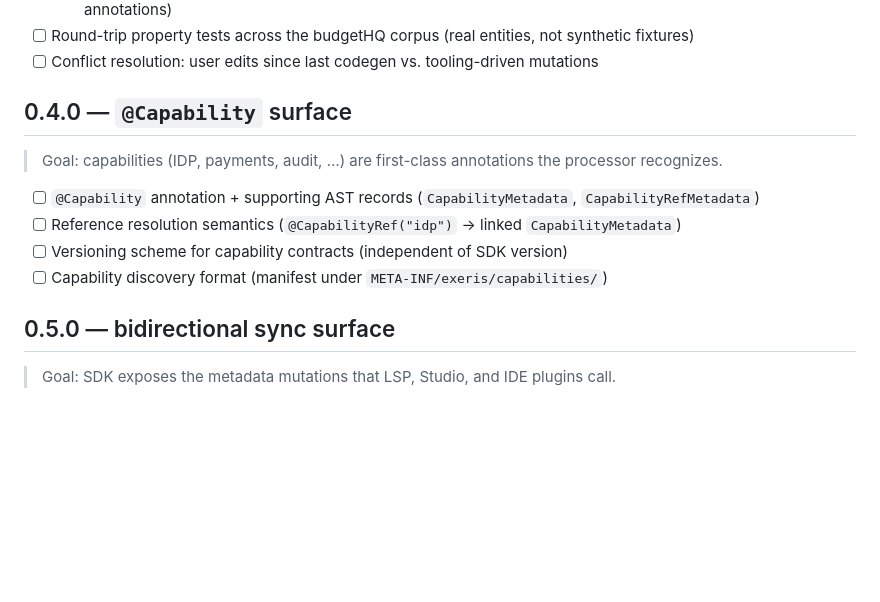
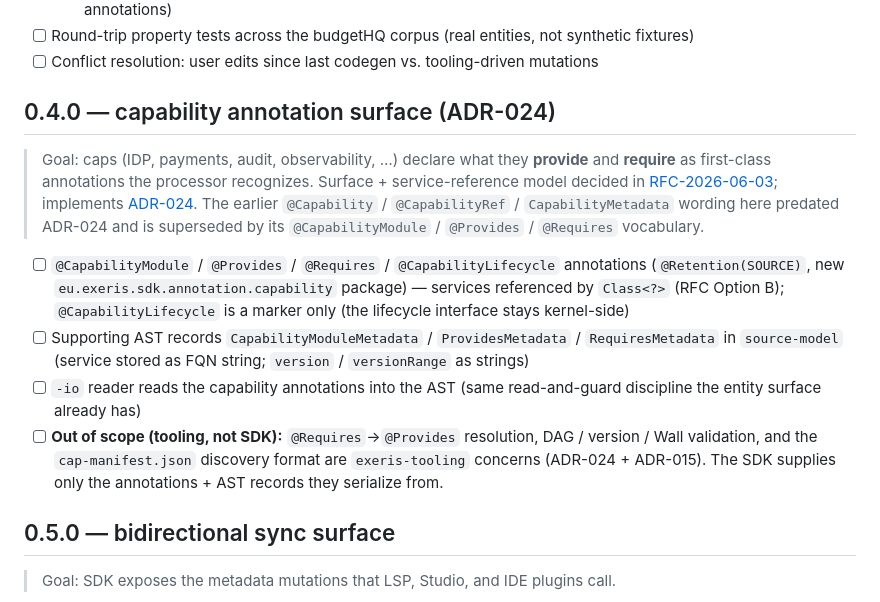
Before and after one commit to exeris-systems/exeris-sdk, a Markdown page: ROADMAP.md, the part around the change. GitHub-like rendering; blank space fills up the shorter version.

```diff
--- a/ROADMAP.md
+++ b/ROADMAP.md
@@ -39,14 +39,14 @@ This file tracks scope per milestone. Items marked `[ ]` are open; `[x]` shipped
 - [ ] Round-trip property tests across the budgetHQ corpus (real entities, not synthetic fixtures)
 - [ ] Conflict resolution: user edits since last codegen vs. tooling-driven mutations
 
-## 0.4.0 — `@Capability` surface
+## 0.4.0 — capability annotation surface (ADR-024)
 
-> Goal: capabilities (IDP, payments, audit, …) are first-class annotations the processor recognizes.
+> Goal: caps (IDP, payments, audit, observability, …) declare what they **provide** and **require** as first-class annotations the processor recognizes. Surface + service-reference model decided in [RFC-2026-06-03](docs/rfc/RFC-2026-06-03-capability-annotation-surface.md); implements [ADR-024](https://github.com/exeris-systems/exeris-docs/blob/main/adr/ADR-024-capability-composition-model.md). The earlier `@Capability` / `@CapabilityRef` / `CapabilityMetadata` wording here predated ADR-024 and is superseded by its `@CapabilityModule` / `@Provides` / `@Requires` vocabulary.
 
-- [ ] `@Capability` annotation + supporting AST records (`CapabilityMetadata`, `CapabilityRefMetadata`)
-- [ ] Reference resolution semantics (`@CapabilityRef("idp")` → linked `CapabilityMetadata`)
-- [ ] Versioning scheme for capability contracts (independent of SDK version)
-- [ ] Capability discovery format (manifest under `META-INF/exeris/capabilities/`)
+- [ ] `@CapabilityModule` / `@Provides` / `@Requires` / `@CapabilityLifecycle` annotations (`@Retention(SOURCE)`, new `eu.exeris.sdk.annotation.capability` package) — services referenced by `Class<?>` (RFC Option B); `@CapabilityLifecycle` is a marker only (the lifecycle interface stays kernel-side)
+- [ ] Supporting AST records `CapabilityModuleMetadata` / `ProvidesMetadata` / `RequiresMetadata` in `source-model` (service stored as FQN string; `version` / `versionRange` as strings)
+- [ ] `-io` reader reads the capability annotations into the AST (same read-and-guard discipline the entity surface already has)
+- [ ] **Out of scope (tooling, not SDK):** `@Requires`→`@Provides` resolution, DAG / version / Wall validation, and the `cap-manifest.json` discovery format are `exeris-tooling` concerns (ADR-024 + ADR-015). The SDK supplies only the annotations + AST records they serialize from.
 
 ## 0.5.0 — bidirectional sync surface
 
```
Also changed, not shown: docs/rfc/RFC-2026-06-03-capability-annotation-surface.md (added, +137 -0 lines).
